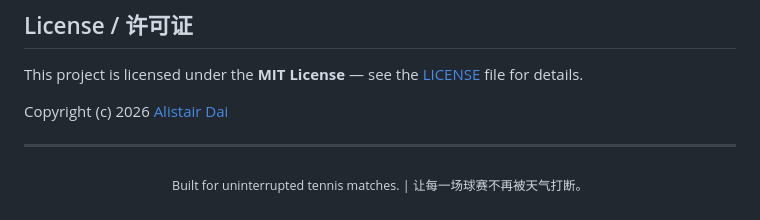
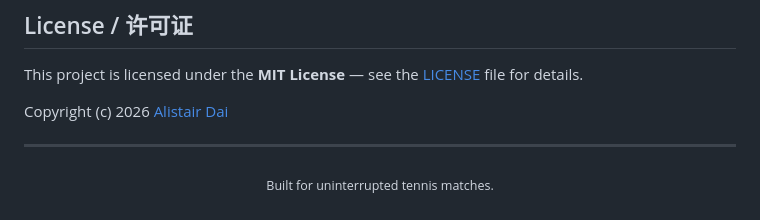
Before and after one commit to loremdai/tenniscourt_weatherforecaster, a Markdown page: README.md, the part around the change. GitHub-like rendering.

```diff
--- a/README.md
+++ b/README.md
@@ -314,5 +314,5 @@ Copyright (c) 2026 [Alistair Dai](https://github.com/loremdai)
 ---
 
 <p align="center">
-  <sub>Built for uninterrupted tennis matches. | 让每一场球赛不再被天气打断。</sub>
+  <sub>Built for uninterrupted tennis matches.</sub>
 </p>
```
